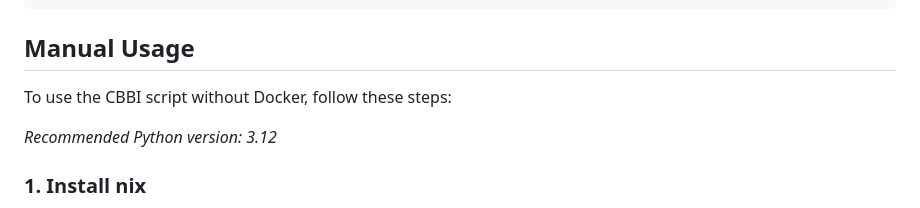
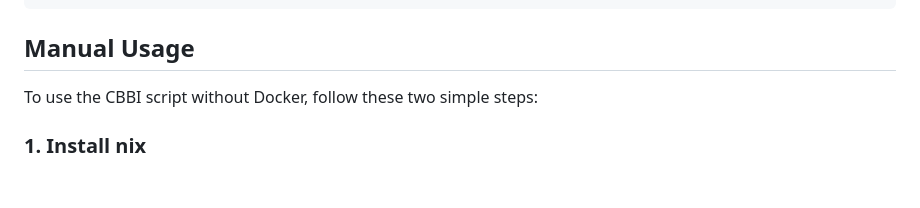
Before and after one commit to Zaczero/CBBI, a Markdown page: README.md, the part around the change. Drawn GitHub-style; blank space fills up the shorter version.

```diff
--- a/README.md
+++ b/README.md
@@ -34,9 +34,7 @@ $ docker run --rm --pull=always zaczero/cbbi
 
 ## Manual Usage
 
-To use the CBBI script without Docker, follow these steps:
-
-_Recommended Python version: 3.12_
+To use the CBBI script without Docker, follow these two simple steps:
 
 ### 1. Install nix
 
```
